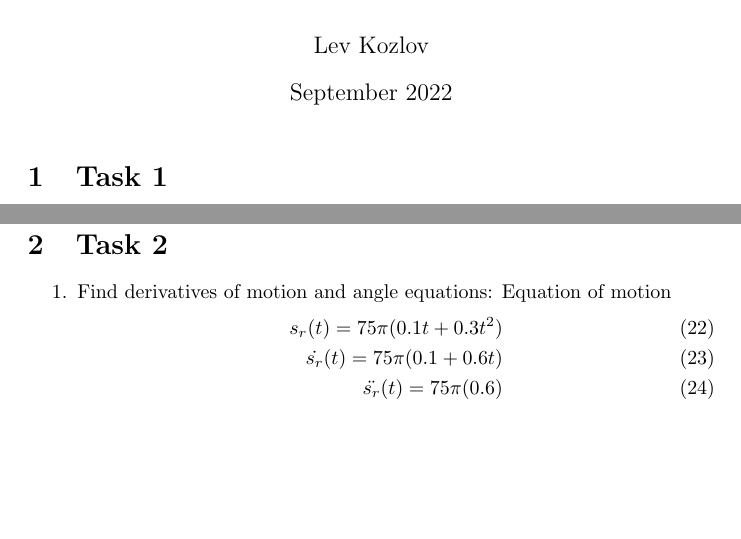
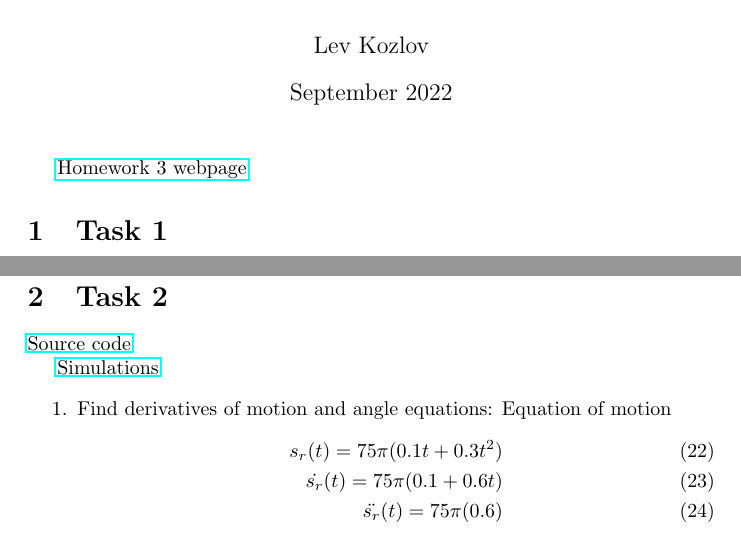
Before and after one commit to lvjonok/f22-theoretical-mechanics, a LaTeX problem sheet (homework3/hw3.tex, which reads homework3/task2.tex): two parts of pages 1 and 4 of 6 before the commit and two parts of pages 1 and 5 of 7 after it, joined at a grey line, cut so that both start at the same text, the shorter picture padded with empty space. Compiled offline with pdfLaTeX.

Commit message:
feat: add links

```diff
--- a/homework3/hw3.tex
+++ b/homework3/hw3.tex
@@ -24,7 +24,7 @@ boxrule=0pt,boxsep=0pt,breakable}
 
 \maketitle
 
-% \href{https://lvjonok.github.io/f22-theoretical-mechanics/2022/09/14/homework2.html}{Homework 2 webpage}
+\href{https://lvjonok.github.io/f22-theoretical-mechanics/2022/09/18/homework3.html}{Homework 3 webpage}
 
 \input{task1.tex}
 
--- a/homework3/task2.tex
+++ b/homework3/task2.tex
@@ -1,4 +1,9 @@
 \section{Task 2}
+
+
+\href{https://github.com/lvjonok/f22-theoretical-mechanics/blob/master/homework3/task2.ipynb}{Source code}
+
+\href{https://lvjonok.github.io/f22-theoretical-mechanics/2022/09/18/homework3.html}{Simulations}
 
 \begin{enumerate}
     \item Find derivatives of motion and angle equations:
```
Also changed, not shown: homework3/task1.tex (+4 -0 lines), homework3/hw3.pdf.
